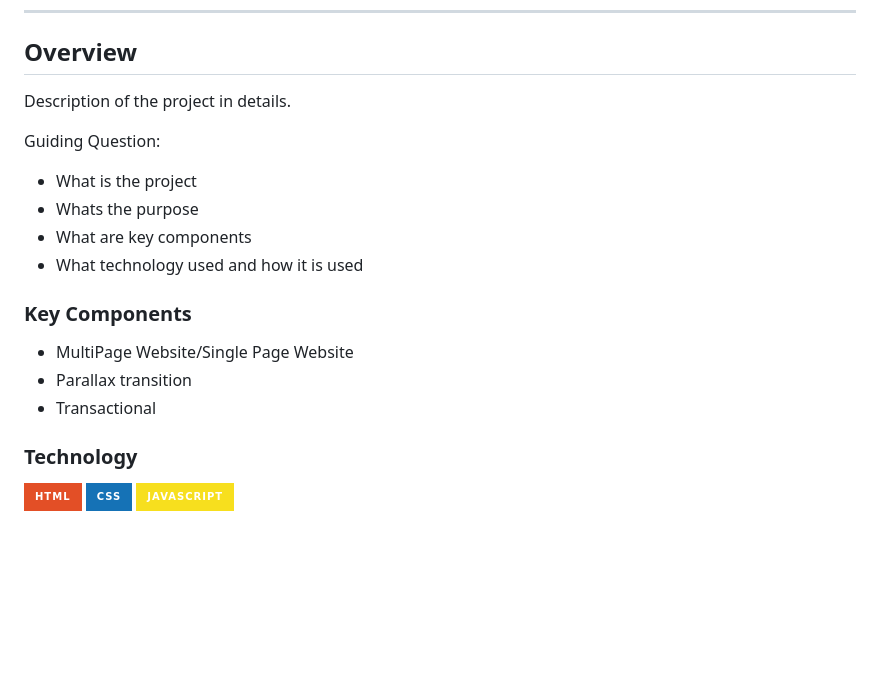
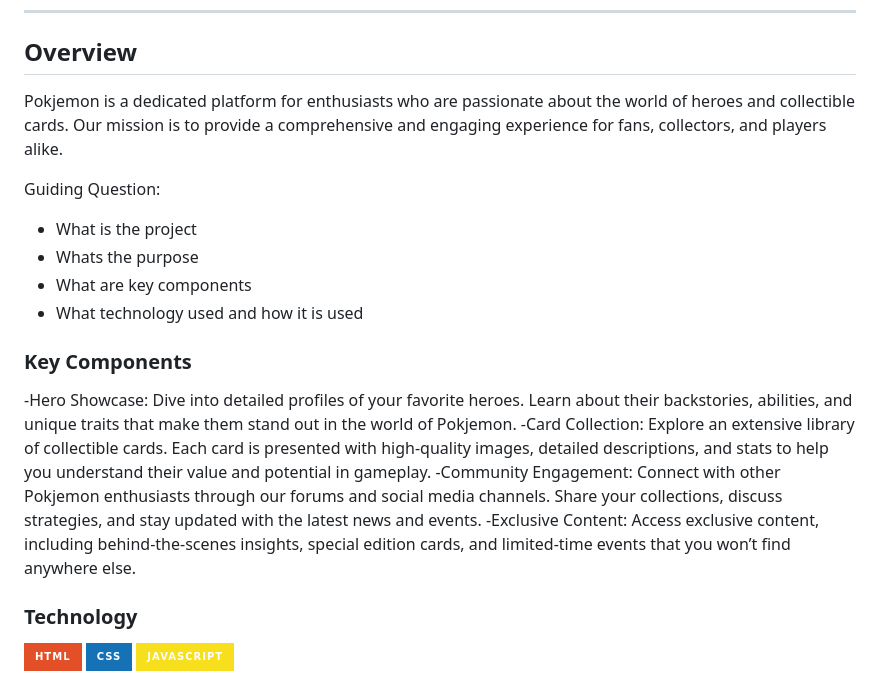
Before and after one commit to RodBunag/WD-Hands-On-2, a Markdown page: readme.md, the part around the change. GitHub-like rendering; badges without logos; blank space fills up the shorter version.

```diff
--- a/readme.md
+++ b/readme.md
@@ -57,7 +57,7 @@
 
 <!-- TODO: To be changed -->
 <!-- The following are just sample -->
-Description of the project in details.
+Pokjemon is a dedicated platform for enthusiasts who are passionate about the world of heroes and collectible cards. Our mission is to provide a comprehensive and engaging experience for fans, collectors, and players alike.
 
 Guiding Question:
 - What is the project
@@ -68,9 +68,10 @@ Guiding Question:
 ### Key Components
 <!-- TODO: List of Key Components -->
 <!-- The following are just sample -->
-- MultiPage Website/Single Page Website
-- Parallax transition
-- Transactional
+-Hero Showcase: Dive into detailed profiles of your favorite heroes. Learn about their backstories, abilities, and unique traits that make them stand out in the world of Pokjemon.
+-Card Collection: Explore an extensive library of collectible cards. Each card is presented with high-quality images, detailed descriptions, and stats to help you understand their value and potential in gameplay.
+-Community Engagement: Connect with other Pokjemon enthusiasts through our forums and social media channels. Share your collections, discuss strategies, and stay updated with the latest news and events.
+-Exclusive Content: Access exclusive content, including behind-the-scenes insights, special edition cards, and limited-time events that you won’t find anywhere else.
 
 ### Technology
 <!-- TODO: List of Technology Used -->
```
